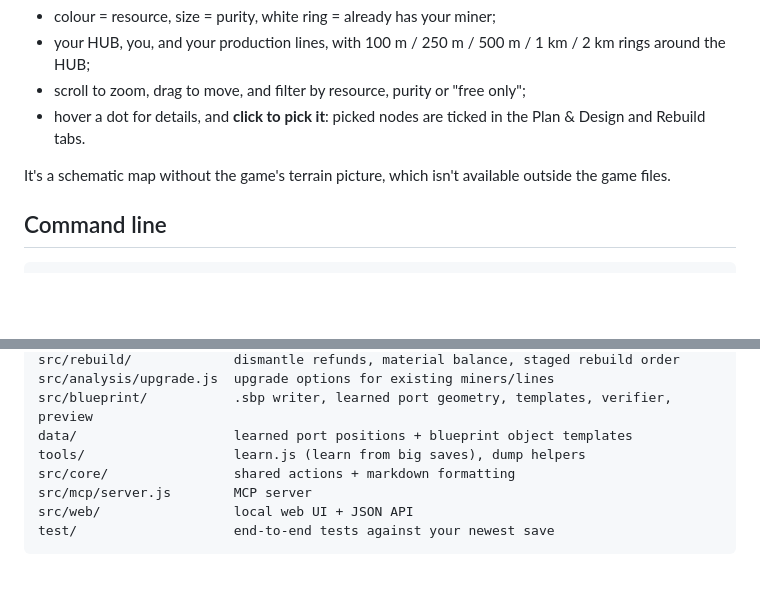
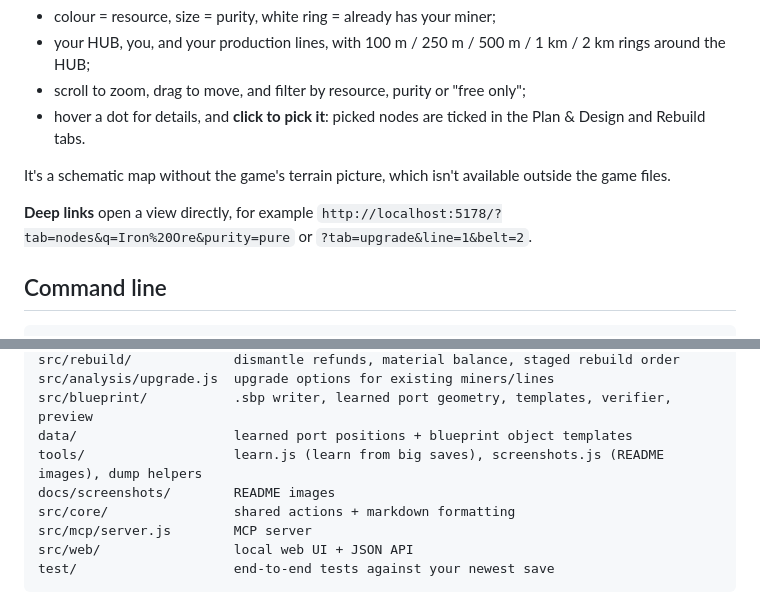
Before and after one commit to giridharpandurangi/pioneer-planner, a Markdown page: README.md, 2 parts joined by grey strips. Drawn GitHub-style; blank space fills up the shorter version.

````diff
--- a/README.md
+++ b/README.md
@@ -143,6 +153,8 @@ The web UI's **Nodes** tab has a map of every resource node in your save:
 
 It's a schematic map without the game's terrain picture, which isn't available outside the game files.
 
+**Deep links** open a view directly, for example `http://localhost:5178/?tab=nodes&q=Iron%20Ore&purity=pure` or `?tab=upgrade&line=1&belt=2`.
+
 ## Command line
 
 ```powershell
@@ -205,7 +217,8 @@ src/rebuild/             dismantle refunds, material balance, staged rebuild ord
 src/analysis/upgrade.js  upgrade options for existing miners/lines
 src/blueprint/           .sbp writer, learned port geometry, templates, verifier, preview
 data/                    learned port positions + blueprint object templates
-tools/                   learn.js (learn from big saves), dump helpers
+tools/                   learn.js (learn from big saves), screenshots.js (README images), dump helpers
+docs/screenshots/        README images
 src/core/                shared actions + markdown formatting
 src/mcp/server.js        MCP server
 src/web/                 local web UI + JSON API
````
Also changed, not shown: other parts of README.md (+10 -0 lines), docs/screenshots/layout-sketch.png (added), docs/screenshots/node-map.png (added), docs/screenshots/overview.png (added), docs/screenshots/plan-automatic.png (added), docs/screenshots/rebuild-guide.png (added), docs/screenshots/upgrade-line.png (added), 4 other files.
